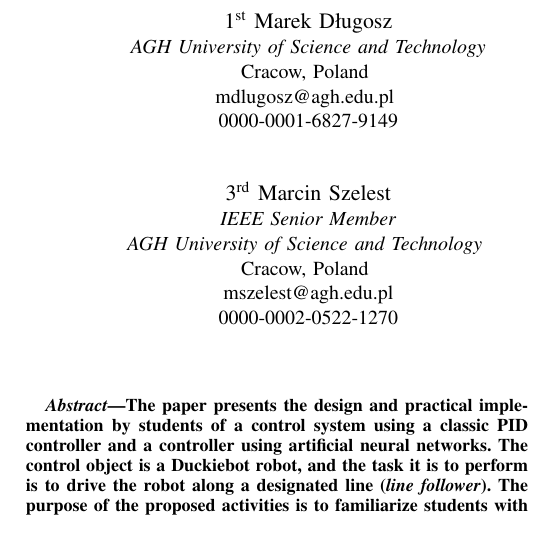
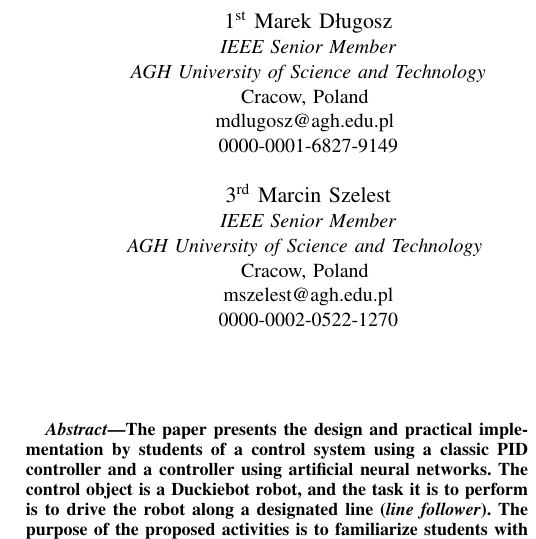
Before and after one commit to mdlugosz-agh/Duckietown-LineFollower-PID-AI, a LaTeX paper (article-en.tex): part of one column of page 1 of 6, cut so that both start at the same text. Compiled offline with pdfLaTeX; a missing font is replaced by an installed copy or a similar font; a LaTeX package or settings file that is missing is left out.

Commit message:
Author list correction

```diff
--- a/article-en.tex
+++ b/article-en.tex
@@ -62,10 +62,11 @@
 
 \author{
 \IEEEauthorblockN{1\textsuperscript{st} Marek Długosz}
+\IEEEauthorblockA{\textit{IEEE Senior Member}}
 \IEEEauthorblockA{\textit{AGH University of Science and Technology}\\
 Cracow, Poland \\
 mdlugosz@agh.edu.pl \\
-0000-0001-6827-9149}\\[0.4cm]
+0000-0001-6827-9149}\\[0.0cm]
 \IEEEauthorblockN{3\textsuperscript{rd} Marcin Szelest}
 \IEEEauthorblockA{\textit{IEEE Senior Member}}
 \IEEEauthorblockA{\textit{AGH University of Science and Technology} \\
```
